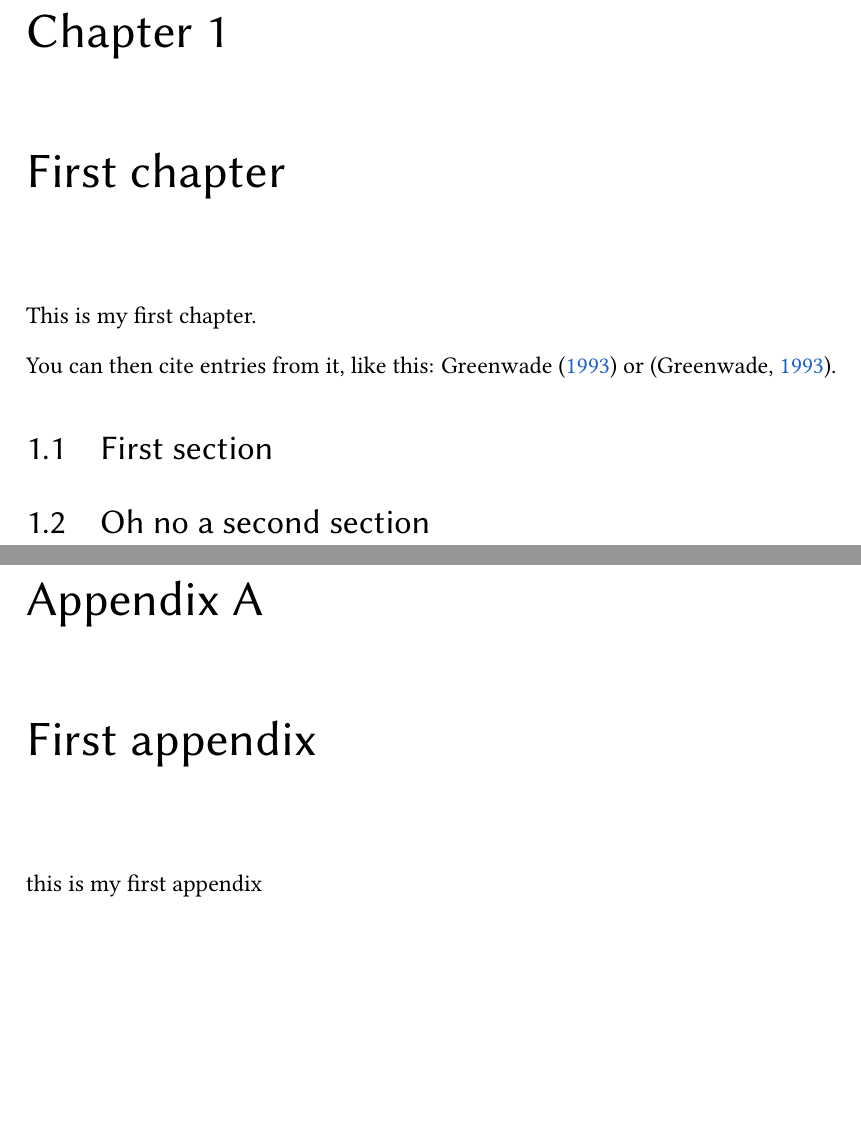
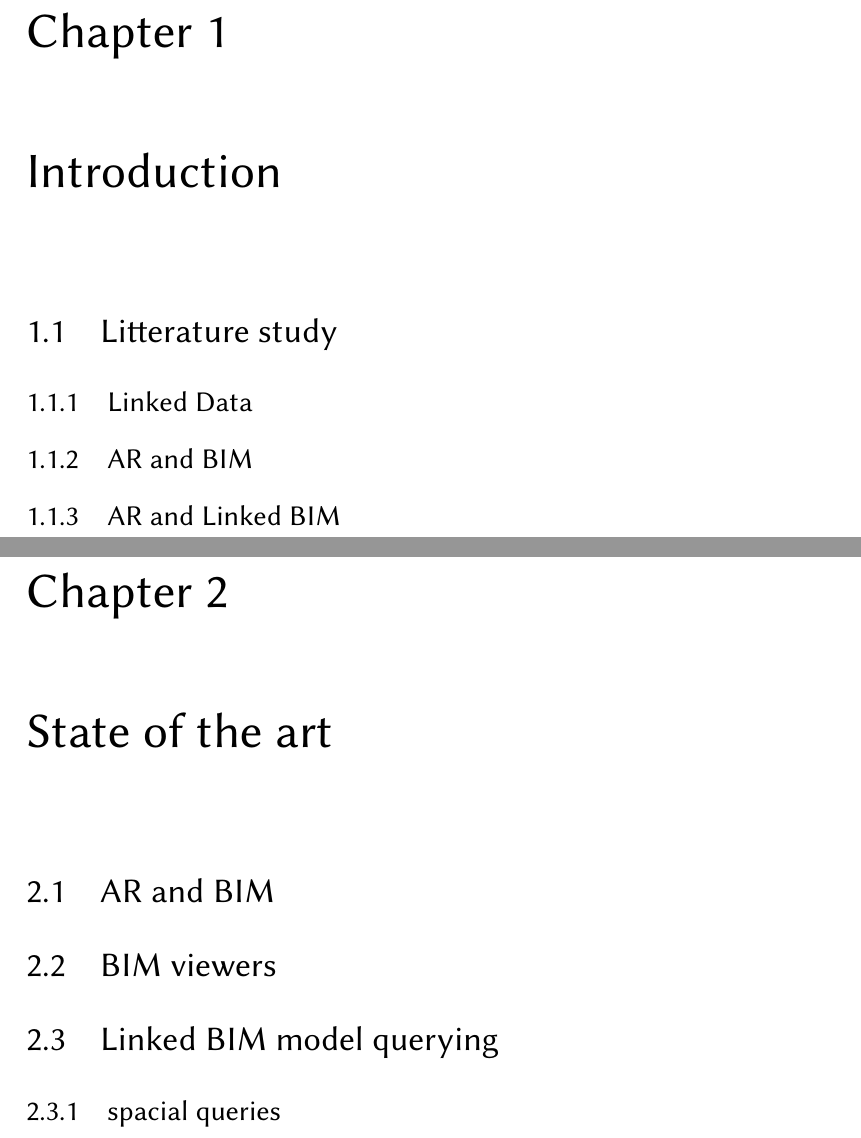
Before and after one commit to flol3622/Pre-culling_LDBIM, a LaTeX thesis (main.tex): two parts of pages 6 and 7 of 8, joined at a grey line, cut so that both start at the same text, the shorter picture padded with empty space. Compiled offline with pdfLaTeX.

Commit message:
begin table of content

```diff
--- a/main.tex
+++ b/main.tex
@@ -62,7 +62,16 @@ Master of Science in de ingenieurswetenschappen: architectuur
 
 \include{chapters/shortAbstract.tex}
 \include{chapters/abstract.tex}
-\include{chapters/firstChapter.tex}
+% \include{chapters/firstChapter.tex}
+\chapter{Introduction}
+  \section{Litterature study}
+    \subsection{Linked Data}
+    \subsection{AR and BIM}
+    \subsection{AR and Linked BIM}
+\chapter{State of the art}
+  \section{AR and BIM}
+  \section{BIM viewers}
+  \section{Linked BIM model querying}
+    \subsection{spacial queries}
 
-\appendix
-\include{chapters/firstAppendix.tex}
+\chapter{Approach}
```
Also changed, not shown: main.tex (11 more changed lines).
